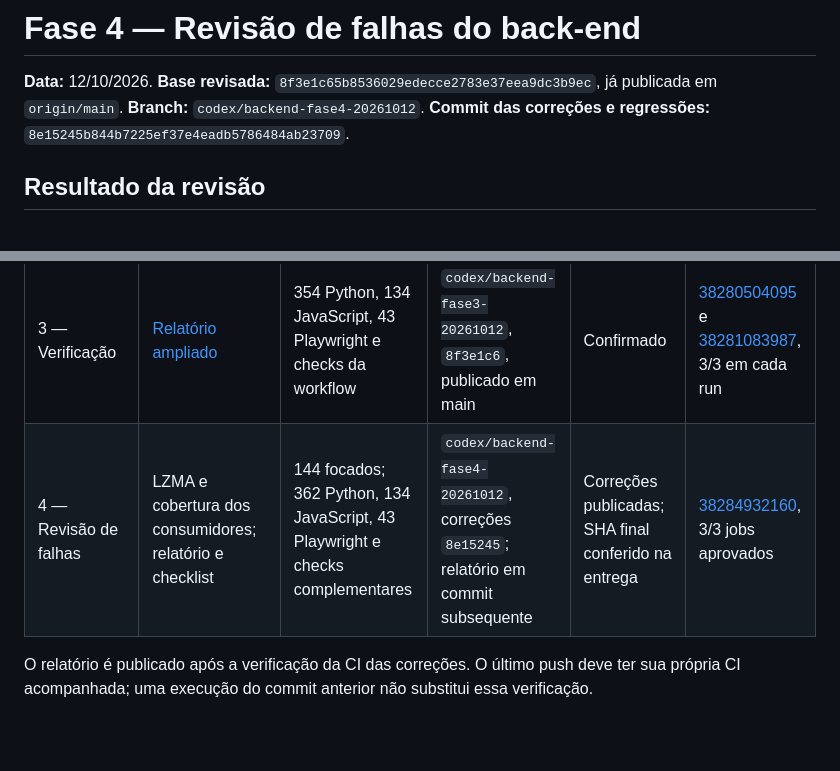
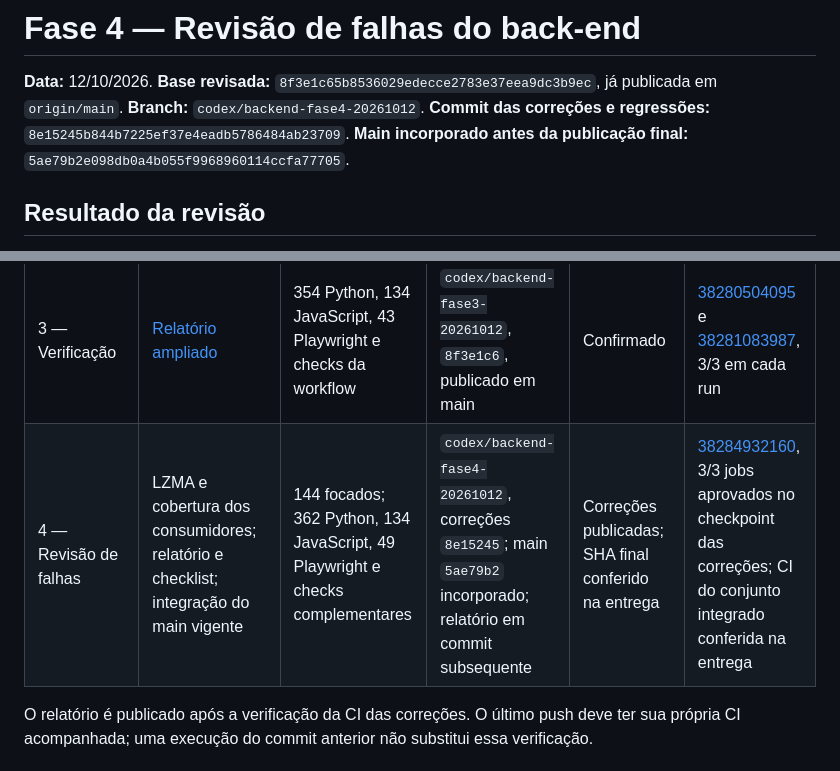
Before and after one commit to gabrielakihiro-dev/Simpress, a Markdown page: docs/arquitetura/REFATORACAO_BACKEND_FASE_4.md, 2 parts joined by grey strips. Rendered like a GitHub page; blank space fills up the shorter version.

```diff
--- a/docs/arquitetura/REFATORACAO_BACKEND_FASE_4.md
+++ b/docs/arquitetura/REFATORACAO_BACKEND_FASE_4.md
@@ -4,6 +4,7 @@
 **Base revisada:** `8f3e1c65b8536029edecce2783e37eea9dc3b9ec`, já publicada em `origin/main`.
 **Branch:** `codex/backend-fase4-20261012`.
 **Commit das correções e regressões:** `8e15245b844b7225ef37e4eadb5786484ab23709`.
+**Main incorporado antes da publicação final:** `5ae79b2e098db0a4b055f9968960114ccfa77705`.
 
 ## Resultado da revisão
 
@@ -99,7 +106,7 @@ O modelo oficial de transferência não foi validado localmente nesta revisão;
 | 1 — Análise | Diagnóstico, mapa de contratos e roteiro | Relatório da Fase 1: 347 Python, 131 JavaScript, 43 Playwright e verificações complementares | `codex/backend-fase1-20261012`, `808712c` | Confirmado pela execução do evento push | [38274299372](https://github.com/gabrielakihiro-dev/Simpress/actions/runs/38274299372), 3/3 jobs aprovados |
 | 2 — Refatoração | Workers, descompressão DEFLATE e snapshot da prévia, com regressões | Revalidada na Fase 3 sobre o merge `81520a4`: 354 Python, 134 JavaScript e 43 Playwright | `codex/backend-fase1-20261012`, `e62f75c`; merge em main `81520a4` | Branch e main confirmados | [38277899024](https://github.com/gabrielakihiro-dev/Simpress/actions/runs/38277899024) e [38279041073](https://github.com/gabrielakihiro-dev/Simpress/actions/runs/38279041073), 3/3 em cada run |
 | 3 — Verificação | [Relatório ampliado](REFATORACAO_BACKEND_FASE_3.md) | 354 Python, 134 JavaScript, 43 Playwright e checks da workflow | `codex/backend-fase3-20261012`, `8f3e1c6`, publicado em main | Confirmado | [38280504095](https://github.com/gabrielakihiro-dev/Simpress/actions/runs/38280504095) e [38281083987](https://github.com/gabrielakihiro-dev/Simpress/actions/runs/38281083987), 3/3 em cada run |
-| 4 — Revisão de falhas | LZMA e cobertura dos consumidores; relatório e checklist | 144 focados; 362 Python, 134 JavaScript, 43 Playwright e checks complementares | `codex/backend-fase4-20261012`, correções `8e15245`; relatório em commit subsequente | Correções publicadas; SHA final conferido na entrega | [38284932160](https://github.com/gabrielakihiro-dev/Simpress/actions/runs/38284932160), 3/3 jobs aprovados |
+| 4 — Revisão de falhas | LZMA e cobertura dos consumidores; relatório e checklist; integração do main vigente | 144 focados; 362 Python, 134 JavaScript, 49 Playwright e checks complementares | `codex/backend-fase4-20261012`, correções `8e15245`; main `5ae79b2` incorporado; relatório em commit subsequente | Correções publicadas; SHA final conferido na entrega | [38284932160](https://github.com/gabrielakihiro-dev/Simpress/actions/runs/38284932160), 3/3 jobs aprovados no checkpoint das correções; CI do conjunto integrado conferida na entrega |
 
 O relatório é publicado após a verificação da CI das correções. O último push deve ter sua própria CI acompanhada; uma execução do commit anterior não substitui essa verificação.
 
```
Also changed, not shown: other parts of docs/arquitetura/REFATORACAO_BACKEND_FASE_4.md (+10 -4 lines).
